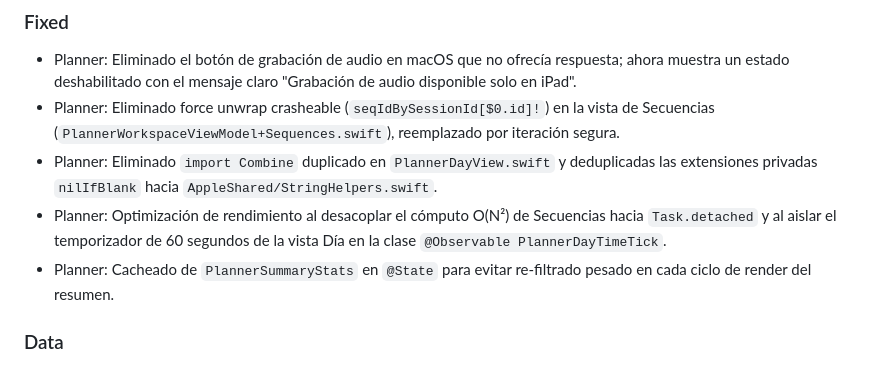
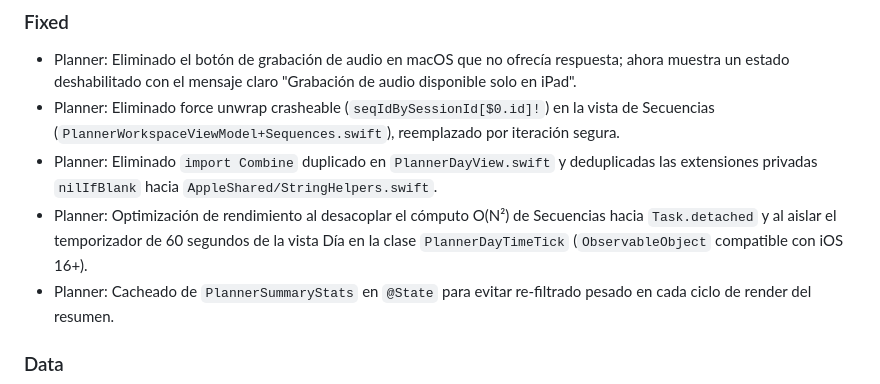
Before and after one commit to mafepa21/mi_gestor_evaluaciones, a Markdown page: docs/CHANGELOG.md, the part around the change. Rendered like a GitHub page.

Commit message:
docs: actualizar CHANGELOG.md con la corrección de compatibilidad iOS 16 para PlannerDayTimeTick

```diff
--- a/docs/CHANGELOG.md
+++ b/docs/CHANGELOG.md
@@ -34,7 +34,7 @@ Cambios posteriores a `v0.3.0-traceability-baseline`.
 - Planner: Eliminado el botón de grabación de audio en macOS que no ofrecía respuesta; ahora muestra un estado deshabilitado con el mensaje claro "Grabación de audio disponible solo en iPad".
 - Planner: Eliminado force unwrap crasheable (`seqIdBySessionId[$0.id]!`) en la vista de Secuencias (`PlannerWorkspaceViewModel+Sequences.swift`), reemplazado por iteración segura.
 - Planner: Eliminado `import Combine` duplicado en `PlannerDayView.swift` y deduplicadas las extensiones privadas `nilIfBlank` hacia `AppleShared/StringHelpers.swift`.
-- Planner: Optimización de rendimiento al desacoplar el cómputo O(N²) de Secuencias hacia `Task.detached` y al aislar el temporizador de 60 segundos de la vista Día en la clase `@Observable PlannerDayTimeTick`.
+- Planner: Optimización de rendimiento al desacoplar el cómputo O(N²) de Secuencias hacia `Task.detached` y al aislar el temporizador de 60 segundos de la vista Día en la clase `PlannerDayTimeTick` (`ObservableObject` compatible con iOS 16+).
 - Planner: Cacheado de `PlannerSummaryStats` en `@State` para evitar re-filtrado pesado en cada ciclo de render del resumen.
 
 ### Data
```
